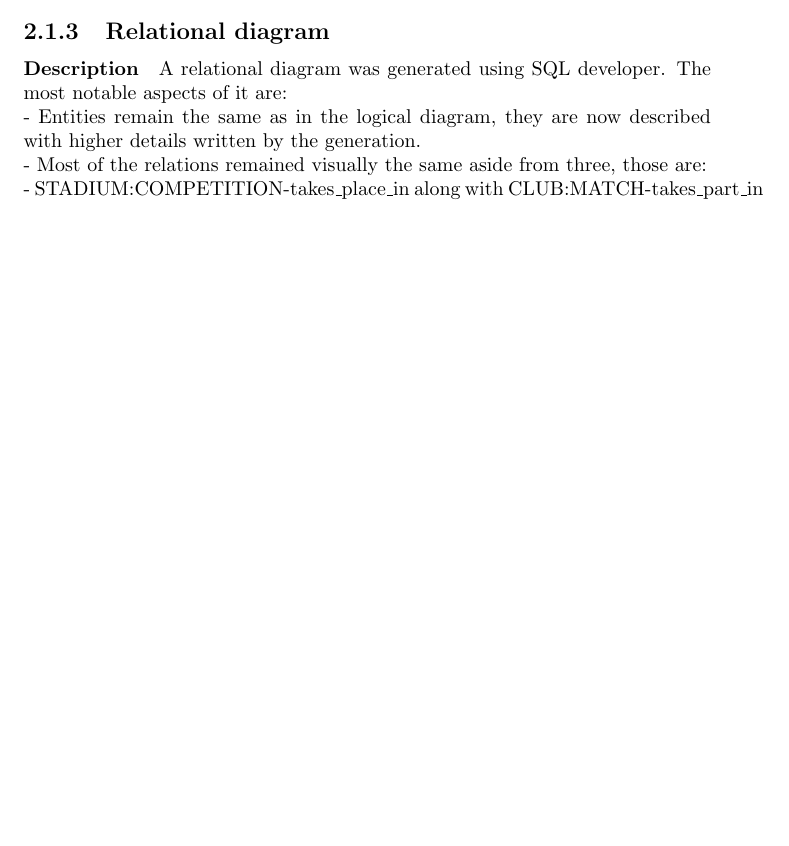
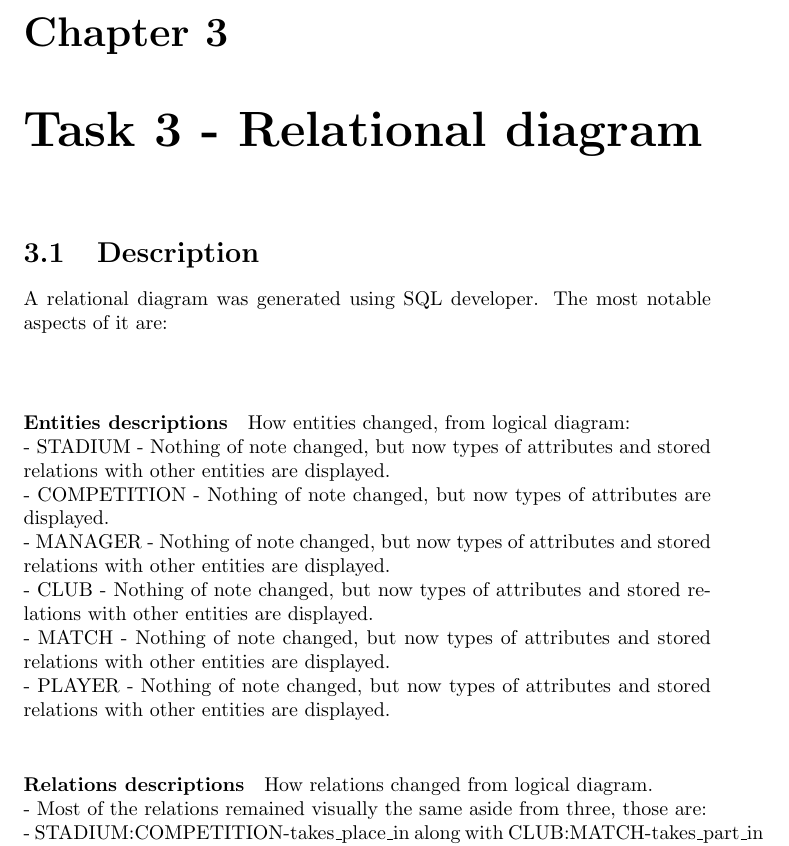
Before and after one commit to kuchyx/EDABA-LAB, a LaTeX document (textual-description/description.tex): part of page 6 of 6 before the commit and part of page 7 of 7 after it, cut at the place of the change, the shorter picture padded with empty space. Compiled offline with pdfLaTeX.

Commit message:
better relational decription

```diff
--- a/textual-description/description.tex
+++ b/textual-description/description.tex
@@ -164,10 +164,20 @@ Player entity represents Player object from \hyperref[Objects Section]{Objects S
     \item transfer value - how much the Player is worth
 \end{itemize}
 
-\subsection{Relational diagram}
-\paragraph{Description}
+\chapter{Task 3 - Relational diagram}
+\section{Description}
 A relational diagram was generated using SQL developer. The most notable aspects of it are:\\
-- Entities remain the same as in the logical diagram, they are now described with higher details written by the generation.\\
+\\
+\paragraph{Entities descriptions}
+How entities changed, from logical diagram:\\
+- STADIUM - Nothing of note changed, but now types of attributes and stored relations with other entities are displayed.\\
+- COMPETITION - Nothing of note changed, but now types of attributes are displayed.\\
+- MANAGER - Nothing of note changed, but now types of attributes and stored relations with other entities are displayed.\\
+- CLUB - Nothing of note changed, but now types of attributes and stored relations with other entities are displayed.\\
+- MATCH - Nothing of note changed, but now types of attributes and stored relations with other entities are displayed.\\
+- PLAYER - Nothing of note changed, but now types of attributes and stored relations with other entities are displayed.\\
+\paragraph{Relations descriptions}
+How relations changed from logical diagram.\\
 - Most of the relations remained visually the same aside from three, those are:\\
 - STADIUM:COMPETITION-takes\_place\_in along with CLUB:MATCH-takes\_part\_in have been separated into a relational block based on the fact that those are N:M relations\\
 - MANAGER:CLUB-works was disjoined into two relations due to the original relation being 1:1 with identity
```
Also changed, not shown: textual-description/description.pdf, 1 other file.
